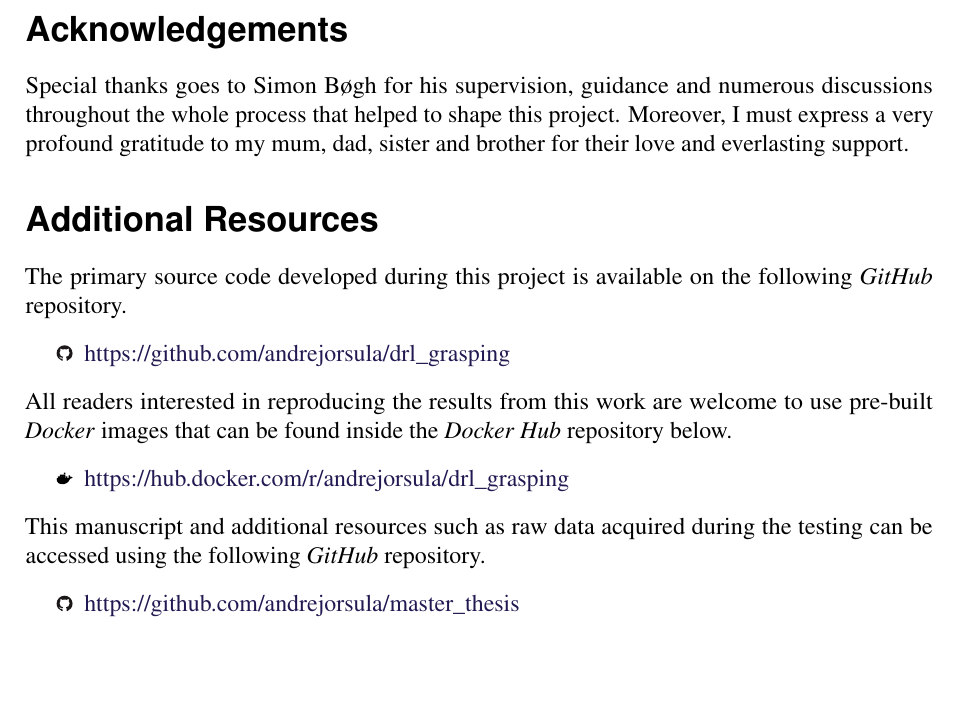
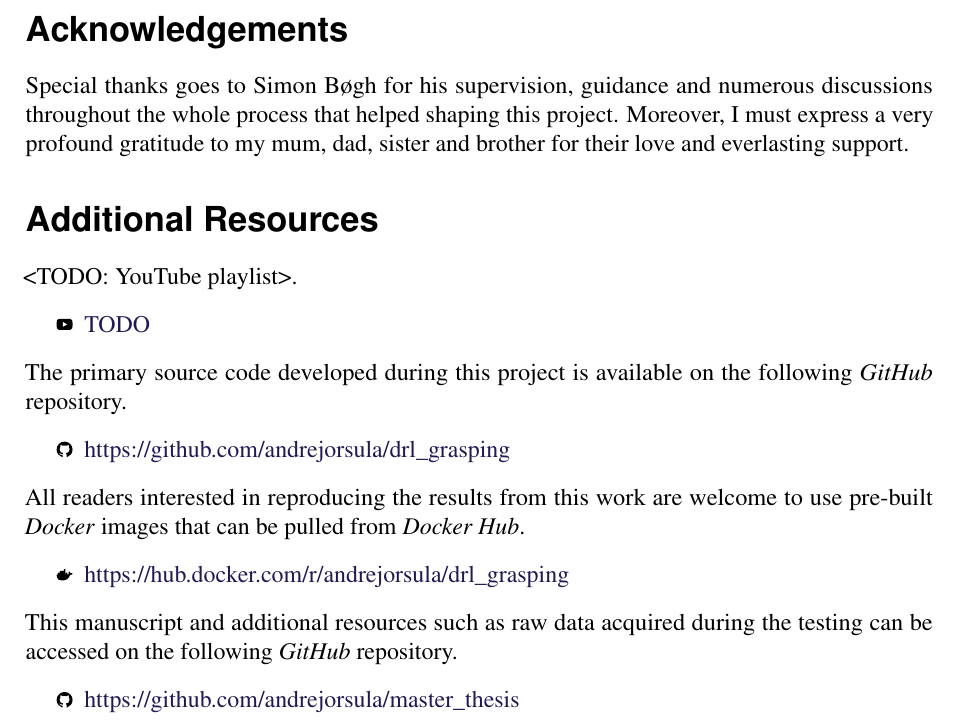
Before and after one commit to AndrejOrsula/master_thesis, a LaTeX thesis (master_thesis.tex, which reads content/preamble/preface.tex): part of page 7 of 20, cut so that both start at the same text, the shorter picture padded with empty space. Compiled offline with pdfLaTeX.

Commit message:
Update preface
Signed-off-by: Andrej Orsula <orsula.andrej@gmail.com>

```diff
--- a/content/preamble/preface.tex
+++ b/content/preamble/preface.tex
@@ -6,29 +6,32 @@ This Master’s Thesis is written by Andrej Orsula as the final work of M.Sc. pr
 
 \section*{Acknowledgements}
 
-Special thanks goes to Simon Bøgh for his supervision, guidance and numerous discussions throughout the whole process that helped to shape this project.
+Special thanks goes to Simon Bøgh for his supervision, guidance and numerous discussions throughout the whole process that helped shaping this project.
 Moreover, I must express a very profound gratitude to my mum, dad, sister and brother for their love and everlasting support.
 
 
 \section*{Additional Resources}
 
-% TODO: Add link to YouTube playlist if I create one. If link is ugly, use QR code.
+\noindent
+<TODO: YouTube playlist>.
+\begin{itemize}
+    \item[{\includegraphics[height=8pt]{_misc/youtube_logo.pdf}}] \href{TODO}{TODO}
+\end{itemize}
 
 \noindent
 The primary source code developed during this project is available on the following \textit{GitHub} repository.
-% TODO: "... and licensed under <license>.
 \begin{itemize}
     \item[{\includegraphics[height=8pt]{_misc/github_logo.pdf}}] \href{https://github.com/andrejorsula/drl_grasping}{https://github.com/andrejorsula/drl\_grasping}
 \end{itemize}
 
 \noindent
-All readers interested in reproducing the results from this work are welcome to use pre-built \textit{Docker} images that can be found inside the \textit{Docker Hub} repository below.
+All readers interested in reproducing the results from this work are welcome to use pre-built \textit{Docker} images that can be pulled from \textit{Docker Hub}.
 \begin{itemize}
     \item[{\includegraphics[height=8pt]{_misc/docker_logo.pdf}}] \href{https://hub.docker.com/r/andrejorsula/drl\_grasping}{https://hub.docker.com/r/andrejorsula/drl\_grasping}
 \end{itemize}
 
 \noindent
-This manuscript and additional resources such as raw data acquired during the testing can be accessed using the following \textit{GitHub} repository.
+This manuscript and additional resources such as raw data acquired during the testing can be accessed on the following \textit{GitHub} repository.
 \begin{itemize}
     \item[{\includegraphics[height=8pt]{_misc/github_logo.pdf}}] \href{https://github.com/andrejorsula/master_thesis}{https://github.com/andrejorsula/master\_thesis}
 \end{itemize}
```
Also changed, not shown: graphics/_misc/docker_logo.pdf, graphics/_misc/github_logo.pdf, graphics/_misc/youtube_logo.pdf (added).
